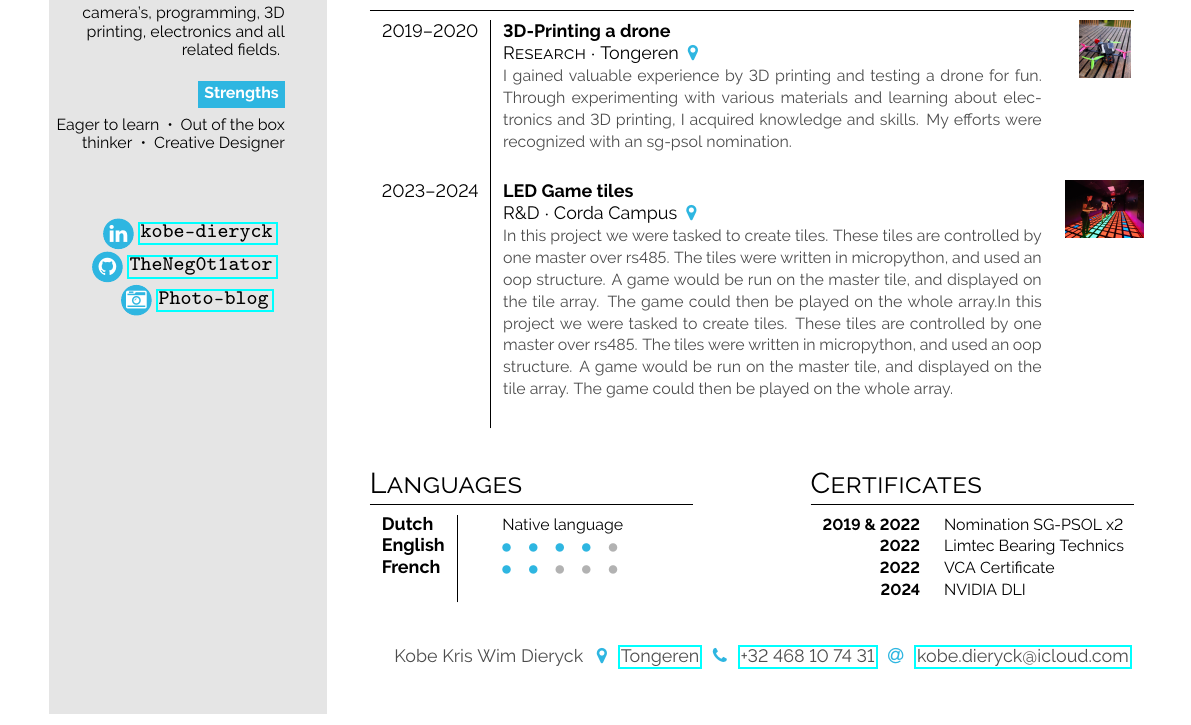
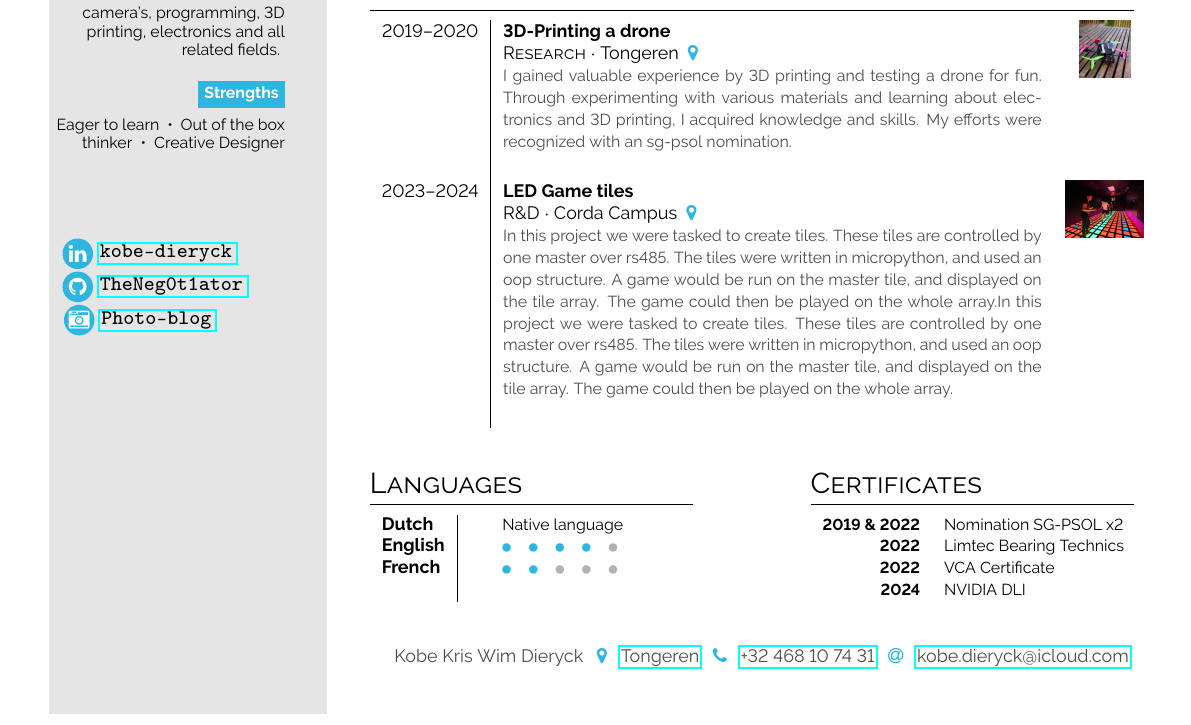
Before and after one commit to TheNeg0t1ator/latex-cv, a LaTeX document (main.tex): part of the page, cut so that both start at the same text. Compiled offline with pdfLaTeX.

Commit message:
alligned the infobubbles

```diff
--- a/main.tex
+++ b/main.tex
@@ -98,11 +98,13 @@ Eager to learn ~•~ Out of the box thinker ~•~ Creative Designer
 
 \vspace{4em}
 
-%\infobubble{\faAt}{cvgreen}{white}{kobe.dieryck@icloud.com}
-\infobubble{\faLinkedin}{cvgreen}{white}{\href{https://www.linkedin.com/in/kobe-dieryck/}{kobe-dieryck}}
-%\infobubble{\faFacebook}{cvgreen}{white}{Jack Sparrow}
-\infobubble{\faGithub}{cvgreen}{white}{\href{https://github.com/TheNeg0t1ator}{TheNeg0t1ator}}
-\infobubble{\faCameraRetro}{cvgreen}{white}{\href{https://photo.the-ko.be}{Photo-blog}}
+\begin{flushleft}
+    \infobubble{\faLinkedin}{cvgreen}{white}{\href{https://www.linkedin.com/in/kobe-dieryck/}{kobe-dieryck}}\\
+    \infobubble{\faGithub}{cvgreen}{white}{\href{https://github.com/TheNeg0t1ator}{TheNeg0t1ator}}\\
+    \infobubble{\faCameraRetro}{cvgreen}{white}{\href{https://photo.the-ko.be}{Photo-blog}}
+\end{flushleft}
+\vspace{-2em}
+\hspace{0.5\textwidth}
 
 \phantom{turn the page}
 
```
